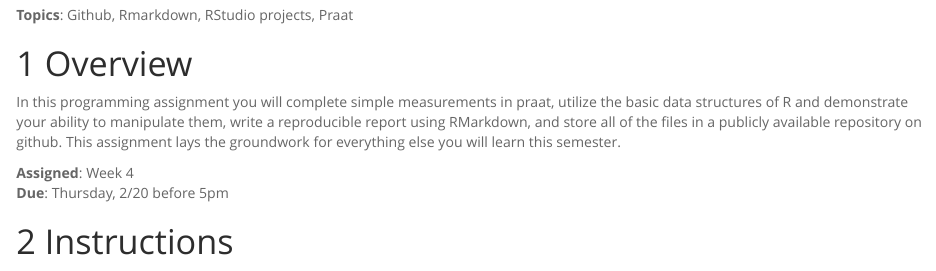
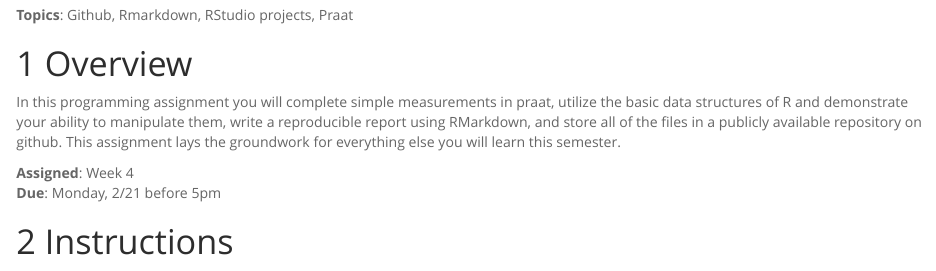
Before and after one commit to spanphon/pa1, an R Markdown document (index.Rmd): the page in a window 1100 px wide, from 240 px down. The pictures show the output file index.html that the author committed with the source, opened offline.

Commit message:
update date

```diff
--- a/index.Rmd
+++ b/index.Rmd
@@ -19,7 +19,7 @@ the files in a publicly available repository on github.
 This assignment lays the groundwork for everything else you will learn this semester.
 
 **Assigned**: Week 4
-**Due**: Thursday, 2/20 before 5pm
+**Due**: Monday, 2/21 before 5pm
 
 # Instructions
 
```
Also changed, not shown: index.html.
